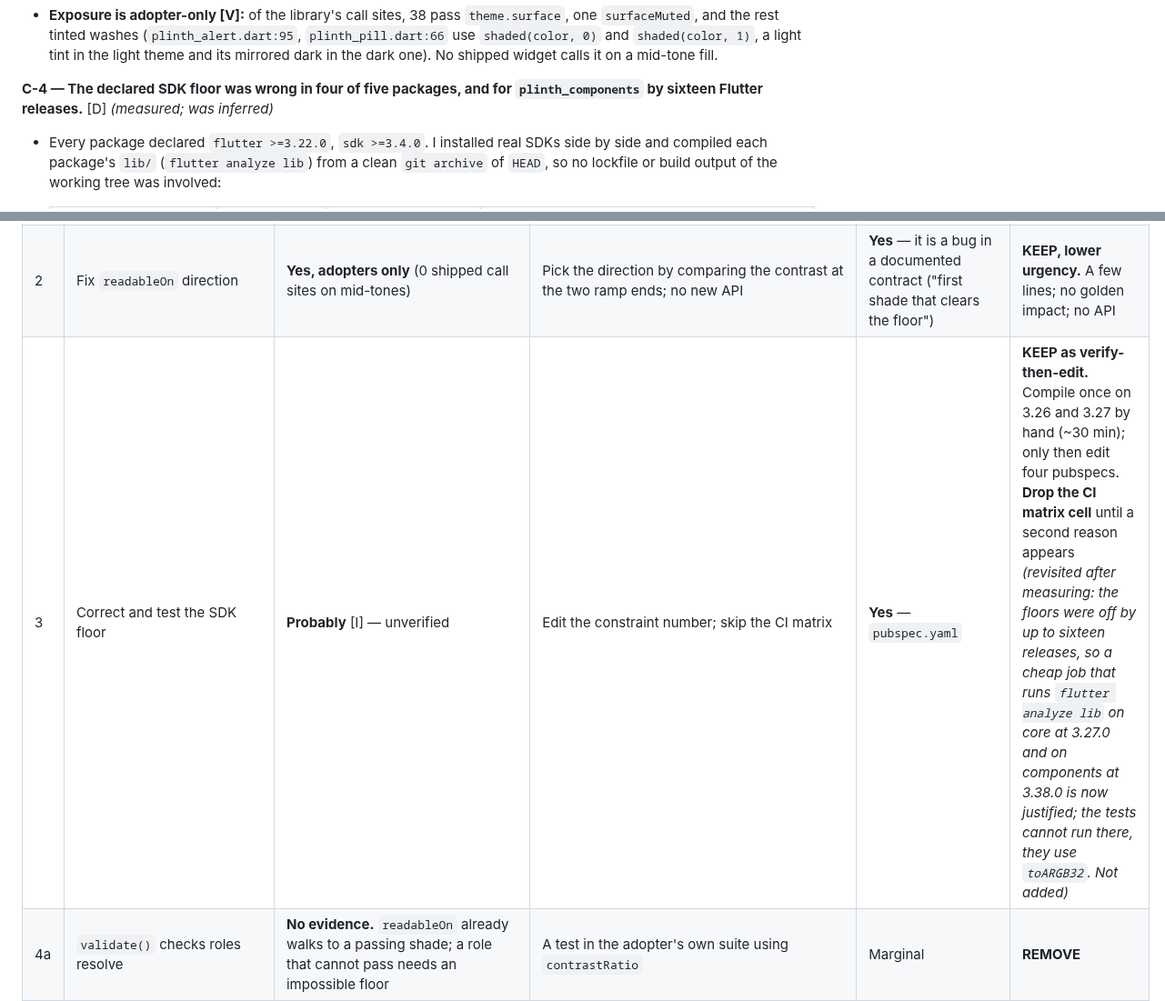
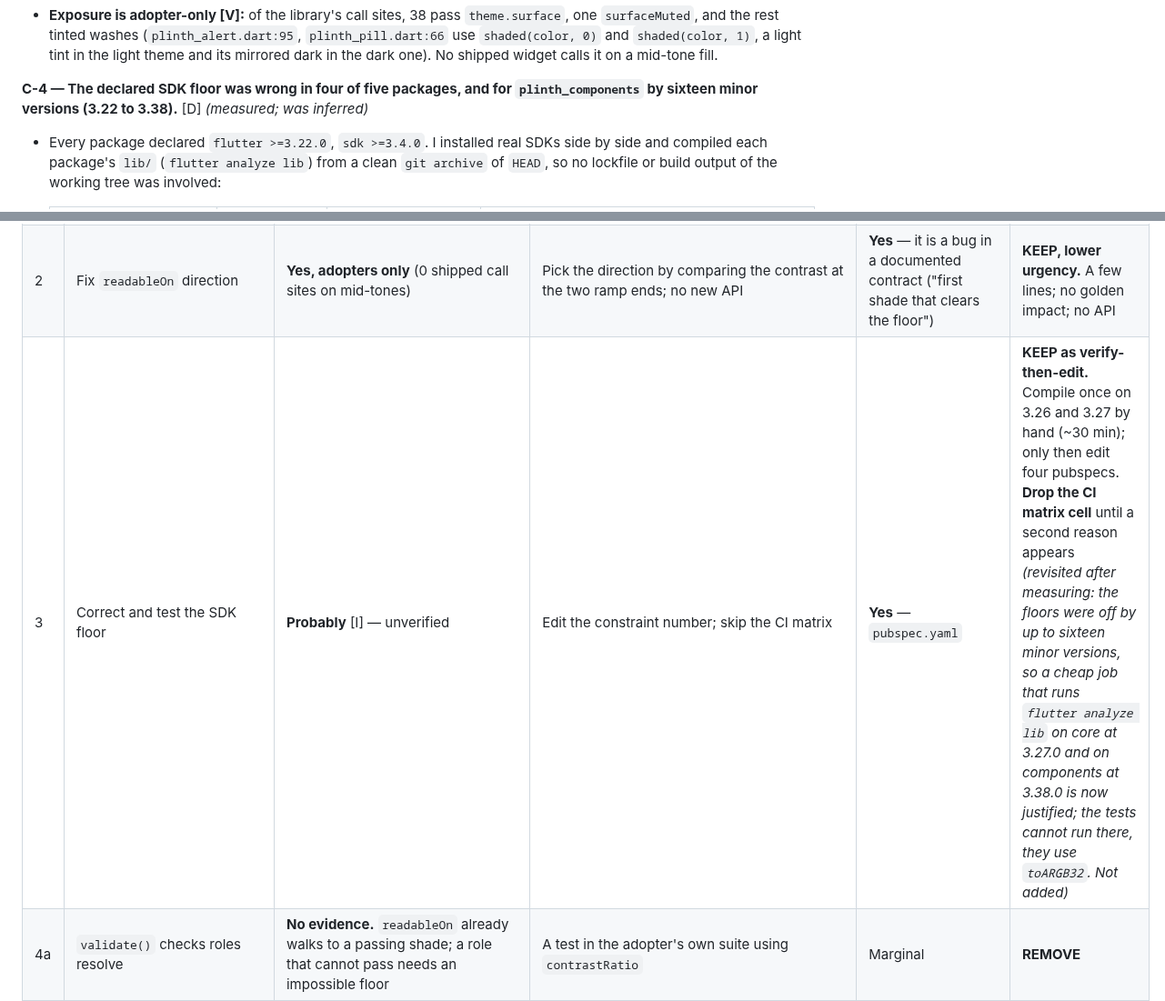
Before and after one commit to ylahav/plinth_ui, a Markdown page: docs/PLINTH_CORE_GAP_ANALYSIS.md, 2 parts joined by grey strips. Shown at 91% size. Drawn GitHub-style.

Commit message:
Gap analysis: sixteen minor versions, not sixteen releases
Co-Authored-By: Claude Sonnet 5.5 <noreply@anthropic.com>

```diff
--- a/docs/PLINTH_CORE_GAP_ANALYSIS.md
+++ b/docs/PLINTH_CORE_GAP_ANALYSIS.md
@@ -180,7 +180,7 @@ failing pair.** [D]
   it on a mid-tone fill.
 
 **C-4 — The declared SDK floor was wrong in four of five packages, and for
-`plinth_components` by sixteen Flutter releases.** [D] *(measured; was inferred)*
+`plinth_components` by sixteen minor versions (3.22 to 3.38).** [D] *(measured; was inferred)*
 - Every package declared `flutter >=3.22.0`, `sdk >=3.4.0`. I installed real SDKs side by
   side and compiled each package's `lib/` (`flutter analyze lib`) from a clean `git archive`
   of `HEAD`, so no lockfile or build output of the working tree was involved:
@@ -302,7 +302,7 @@ and does it belong in core?*
 |---|---|---|---|---|---|
 | 1 | Alpha-aware `validate()` + fix light `textMuted` | **Yes.** 4.49 / 4.42 verified; a shipped widget (segmented control) paints the pair | (a) make the light tokens opaque, so no alpha reaches the validator; (b) only nudge the alpha | **Yes** — validator and tokens both live here | **KEEP, reshaped.** Composite alpha in `validate()` (3 lines) *and* fix the token. (a) alone is rejected: an adopter's own translucent tokens would still fool the validator, which is the product |
 | 2 | Fix `readableOn` direction | **Yes, adopters only** (0 shipped call sites on mid-tones) | Pick the direction by comparing the contrast at the two ramp ends; no new API | **Yes** — it is a bug in a documented contract ("first shade that clears the floor") | **KEEP, lower urgency.** A few lines; no golden impact; no API |
-| 3 | Correct and test the SDK floor | **Probably** [I] — unverified | Edit the constraint number; skip the CI matrix | **Yes** — `pubspec.yaml` | **KEEP as verify-then-edit.** Compile once on 3.26 and 3.27 by hand (~30 min); only then edit four pubspecs. **Drop the CI matrix cell** until a second reason appears *(revisited after measuring: the floors were off by up to sixteen releases, so a cheap job that runs `flutter analyze lib` on core at 3.27.0 and on components at 3.38.0 is now justified; the tests cannot run there, they use `toARGB32`. Not added)* |
+| 3 | Correct and test the SDK floor | **Probably** [I] — unverified | Edit the constraint number; skip the CI matrix | **Yes** — `pubspec.yaml` | **KEEP as verify-then-edit.** Compile once on 3.26 and 3.27 by hand (~30 min); only then edit four pubspecs. **Drop the CI matrix cell** until a second reason appears *(revisited after measuring: the floors were off by up to sixteen minor versions, so a cheap job that runs `flutter analyze lib` on core at 3.27.0 and on components at 3.38.0 is now justified; the tests cannot run there, they use `toARGB32`. Not added)* |
 | 4a | `validate()` checks roles resolve | **No evidence.** `readableOn` already walks to a passing shade; a role that cannot pass needs an impossible floor | A test in the adopter's own suite using `contrastRatio` | Marginal | **REMOVE** |
 | 4b | `validate()` checks references (primary / role / series ramps exist) | **Weak.** One documented footgun, no incident | `hasColor()` already exists | Yes, but it is a new surface | **REMOVE.** Reopen on a real report |
 | 4c | Brightness mismatch in `colorSchemeDisagreements` | **Yes, but wrong fix.** Nobody calls `colorSchemeDisagreements` (§2); the real cause is the docs (C-1) | Fix the README snippet; pin it with a test | Docs | **REPLACED by C-1's docs fix** |
```
